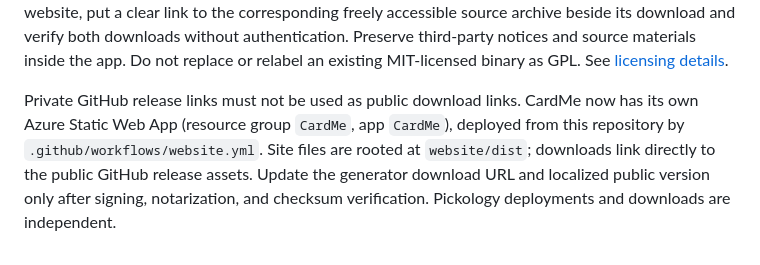
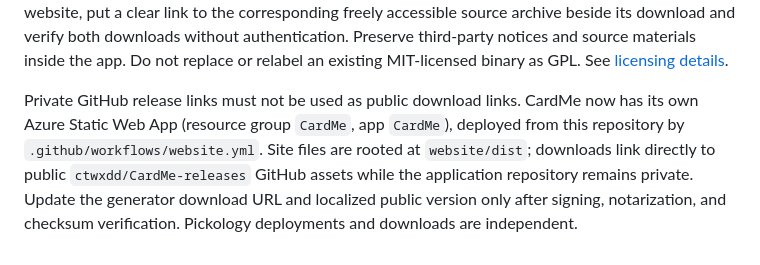
Before and after one commit to ctwxdd/CardMe, a Markdown page: docs/RELEASING.md, the part around the change. Rendered like a GitHub page.

Commit message:
Point public downloads to the CardMe release repository

```diff
--- a/docs/RELEASING.md
+++ b/docs/RELEASING.md
@@ -30,4 +30,4 @@ shasum -a 256 /path/to/release/CardMe-X.Y.Z-source.tar.gz
 
 Attach this source archive and checksum to the release. Check that it includes the matching application, engine, build/install scripts, notices, disclosed patches, and pinned dependency inputs. A private release or a moving branch is not a public source offer. Before publishing a GPL binary on the website, put a clear link to the corresponding freely accessible source archive beside its download and verify both downloads without authentication. Preserve third-party notices and source materials inside the app. Do not replace or relabel an existing MIT-licensed binary as GPL. See [licensing details](LICENSING.md).
 
-Private GitHub release links must not be used as public download links. CardMe now has its own Azure Static Web App (resource group `CardMe`, app `CardMe`), deployed from this repository by `.github/workflows/website.yml`. Site files are rooted at `website/dist`; downloads link directly to the public GitHub release assets. Update the generator download URL and localized public version only after signing, notarization, and checksum verification. Pickology deployments and downloads are independent.
+Private GitHub release links must not be used as public download links. CardMe now has its own Azure Static Web App (resource group `CardMe`, app `CardMe`), deployed from this repository by `.github/workflows/website.yml`. Site files are rooted at `website/dist`; downloads link directly to public `ctwxdd/CardMe-releases` GitHub assets while the application repository remains private. Update the generator download URL and localized public version only after signing, notarization, and checksum verification. Pickology deployments and downloads are independent.
```
Also changed, not shown: README.md (+1 -1 lines).
